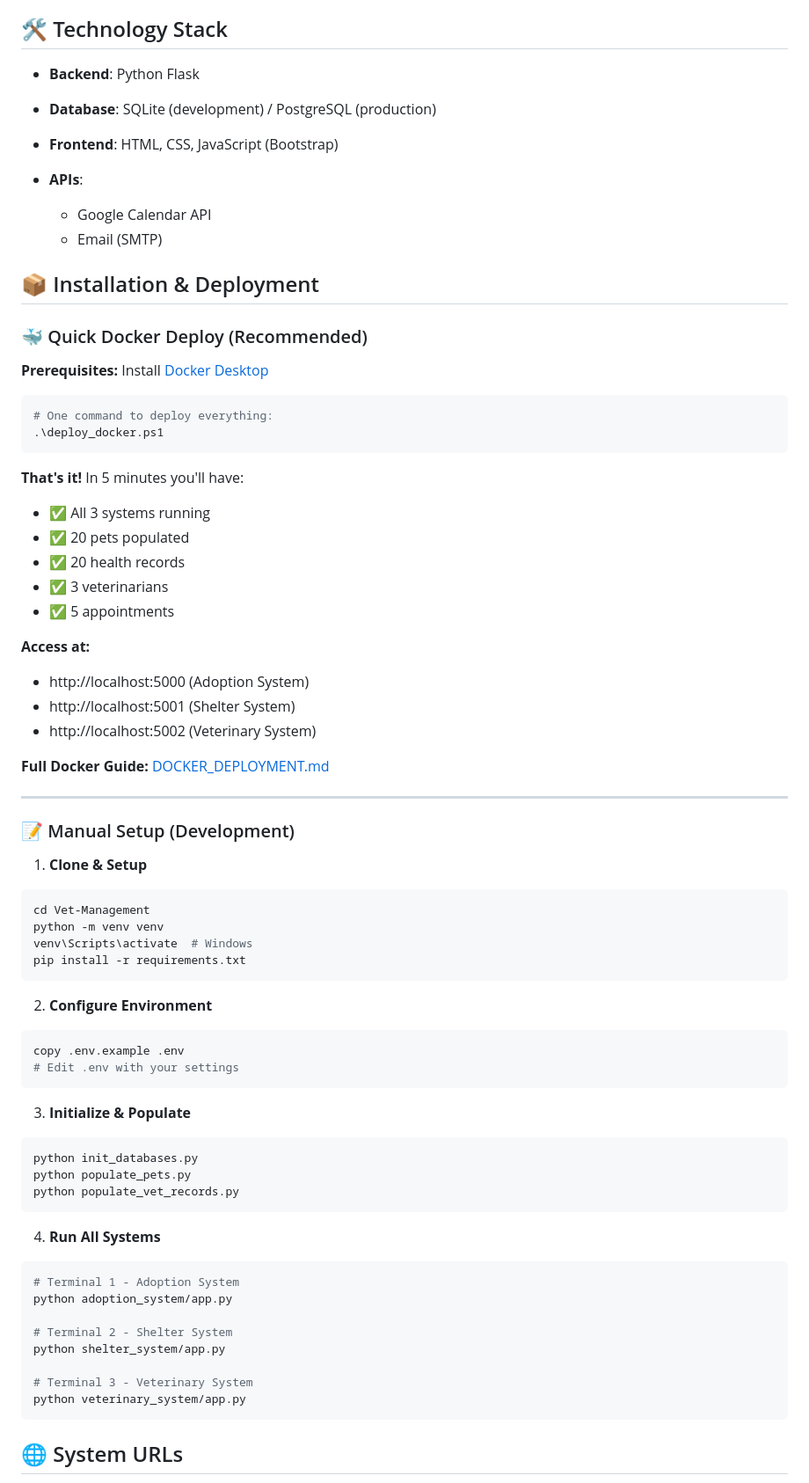
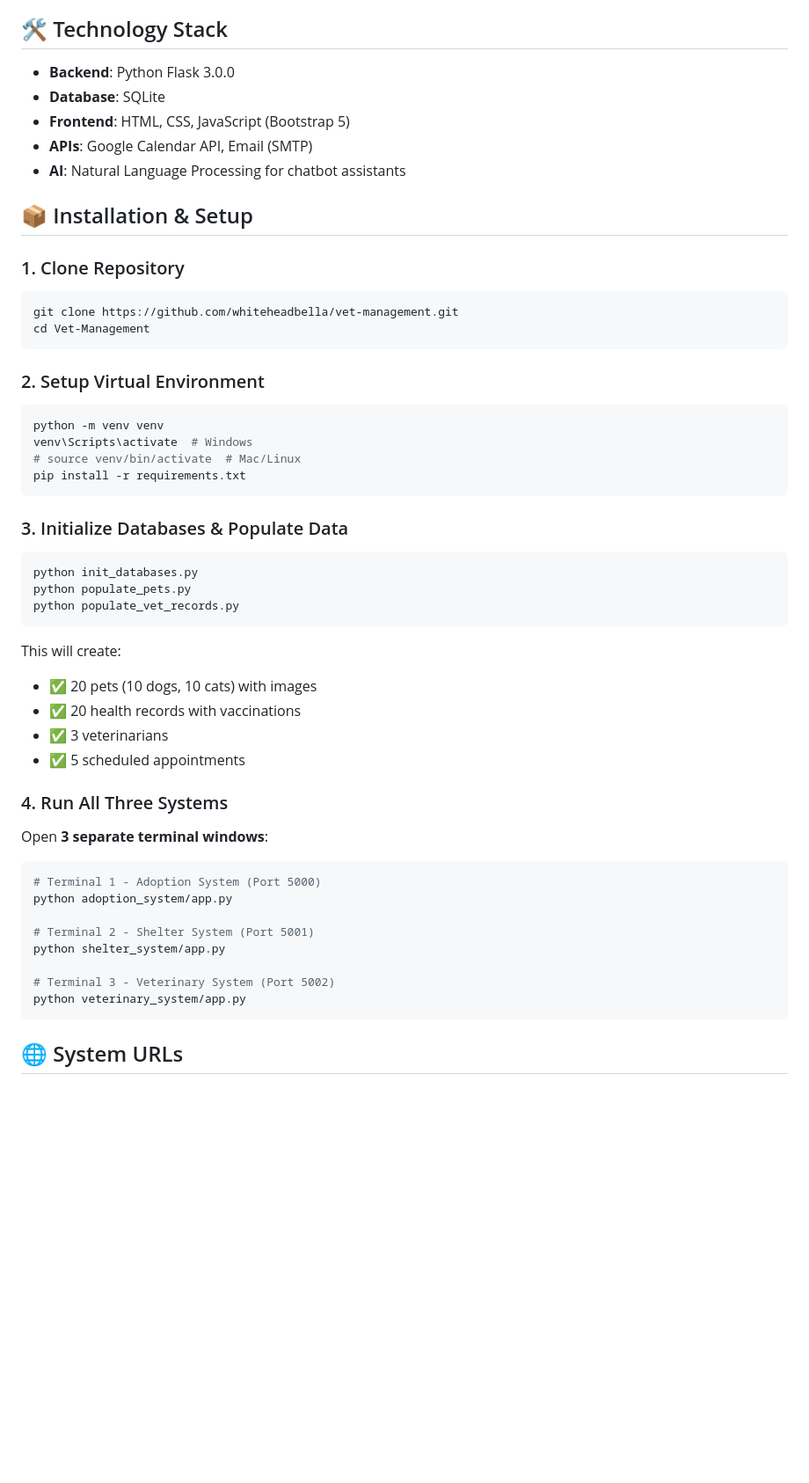
Before and after one commit to whiteheadbella/vet-management, a Markdown page: README.md, the part around one of its changes. Shown at 88% size. Rendered like a GitHub page; blank space fills up the shorter version.

Commit message:
Clean up README: Remove Docker/Render references, streamline for local development

````diff
--- a/README.md
+++ b/README.md
@@ -51,73 +52,52 @@ This project consists of three integrated systems:
 
 ## 🛠️ Technology Stack
 
-- **Backend**: Python Flask
-- **Database**: SQLite (development) / PostgreSQL (production)
-- **Frontend**: HTML, CSS, JavaScript (Bootstrap)
-- **APIs**:
+- **Backend**: Python Flask 3.0.0
+- **Database**: SQLite
+- **Frontend**: HTML, CSS, JavaScript (Bootstrap 5)
+- **APIs**: Google Calendar API, Email (SMTP)
+- **AI**: Natural Language Processing for chatbot assistants
 
-  - Google Calendar API
-  - Email (SMTP)
+## 📦 Installation & Setup
 
-## 📦 Installation & Deployment
-
-### 🐳 Quick Docker Deploy (Recommended)
-
-**Prerequisites:** Install [Docker Desktop](https://www.docker.com/products/docker-desktop)
-
-```powershell
-# One command to deploy everything:
-.\deploy_docker.ps1
+### 1. Clone Repository
+```bash
+git clone https://github.com/whiteheadbella/vet-management.git
+cd Vet-Management
 ```
 
-**That's it!** In 5 minutes you'll have:
-- ✅ All 3 systems running
-- ✅ 20 pets populated
-- ✅ 20 health records
-- ✅ 3 veterinarians
-- ✅ 5 appointments
-
-**Access at:**
-- http://localhost:5000 (Adoption System)
-- http://localhost:5001 (Shelter System)
-- http://localhost:5002 (Veterinary System)
-
-**Full Docker Guide:** [DOCKER_DEPLOYMENT.md](DOCKER_DEPLOYMENT.md)
-
----
-
-### 📝 Manual Setup (Development)
-
-1. **Clone & Setup**
+### 2. Setup Virtual Environment
 ```bash
-cd Vet-Management
 python -m venv venv
 venv\Scripts\activate  # Windows
+# source venv/bin/activate  # Mac/Linux
 pip install -r requirements.txt
 ```
 
-2. **Configure Environment**
-```bash
-copy .env.example .env
-# Edit .env with your settings
-```
-
-3. **Initialize & Populate**
+### 3. Initialize Databases & Populate Data
 ```bash
 python init_databases.py
 python populate_pets.py
 python populate_vet_records.py
 ```
 
-4. **Run All Systems**
+This will create:
+- ✅ 20 pets (10 dogs, 10 cats) with images
+- ✅ 20 health records with vaccinations
+- ✅ 3 veterinarians
+- ✅ 5 scheduled appointments
+
+### 4. Run All Three Systems
+Open **3 separate terminal windows**:
+
 ```bash
-# Terminal 1 - Adoption System
+# Terminal 1 - Adoption System (Port 5000)
 python adoption_system/app.py
 
-# Terminal 2 - Shelter System
+# Terminal 2 - Shelter System (Port 5001)
 python shelter_system/app.py
 
-# Terminal 3 - Veterinary System
+# Terminal 3 - Veterinary System (Port 5002)
 python veterinary_system/app.py
 ```
 
````
Also changed, not shown: other parts of README.md (+29 -61 lines).
